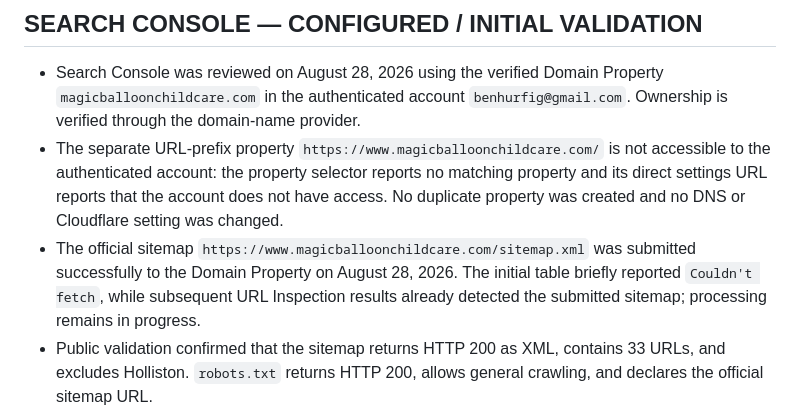
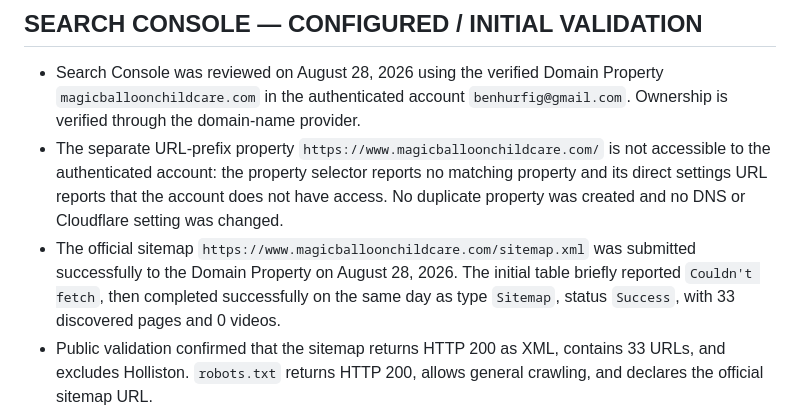
Before and after one commit to benhurfig/magic-balloon-childcare, a Markdown page: PROJECT-STATUS.md, the part around the change. Rendered like a GitHub page.

Commit message:
Record sitemap processing success

```diff
--- a/PROJECT-STATUS.md
+++ b/PROJECT-STATUS.md
@@ -283,7 +283,7 @@ Static website using semantic HTML, separate block-level CSS files imported by `
 
 - Search Console was reviewed on August 28, 2026 using the verified Domain Property `magicballoonchildcare.com` in the authenticated account `benhurfig@gmail.com`. Ownership is verified through the domain-name provider.
 - The separate URL-prefix property `https://www.magicballoonchildcare.com/` is not accessible to the authenticated account: the property selector reports no matching property and its direct settings URL reports that the account does not have access. No duplicate property was created and no DNS or Cloudflare setting was changed.
-- The official sitemap `https://www.magicballoonchildcare.com/sitemap.xml` was submitted successfully to the Domain Property on August 28, 2026. The initial table briefly reported `Couldn't fetch`, while subsequent URL Inspection results already detected the submitted sitemap; processing remains in progress.
+- The official sitemap `https://www.magicballoonchildcare.com/sitemap.xml` was submitted successfully to the Domain Property on August 28, 2026. The initial table briefly reported `Couldn't fetch`, then completed successfully on the same day as type `Sitemap`, status `Success`, with 33 discovered pages and 0 videos.
 - Public validation confirmed that the sitemap returns HTTP 200 as XML, contains 33 URLs, and excludes Holliston. `robots.txt` returns HTTP 200, allows general crawling, and declares the official sitemap URL.
 - Home EN is indexed with successful smartphone crawl, indexing allowed, matching user/Google canonical, and HTTPS. Home ES is also indexed. Home PT was not yet indexed at the time of inspection and is left to sitemap/hreflang discovery rather than manual submission.
 - Manual priority indexing was successfully requested once for EN Child Care, Enrollment, About, and Reviews. Each URL was added to Google's priority crawl queue; repeated requests were not made.
```
